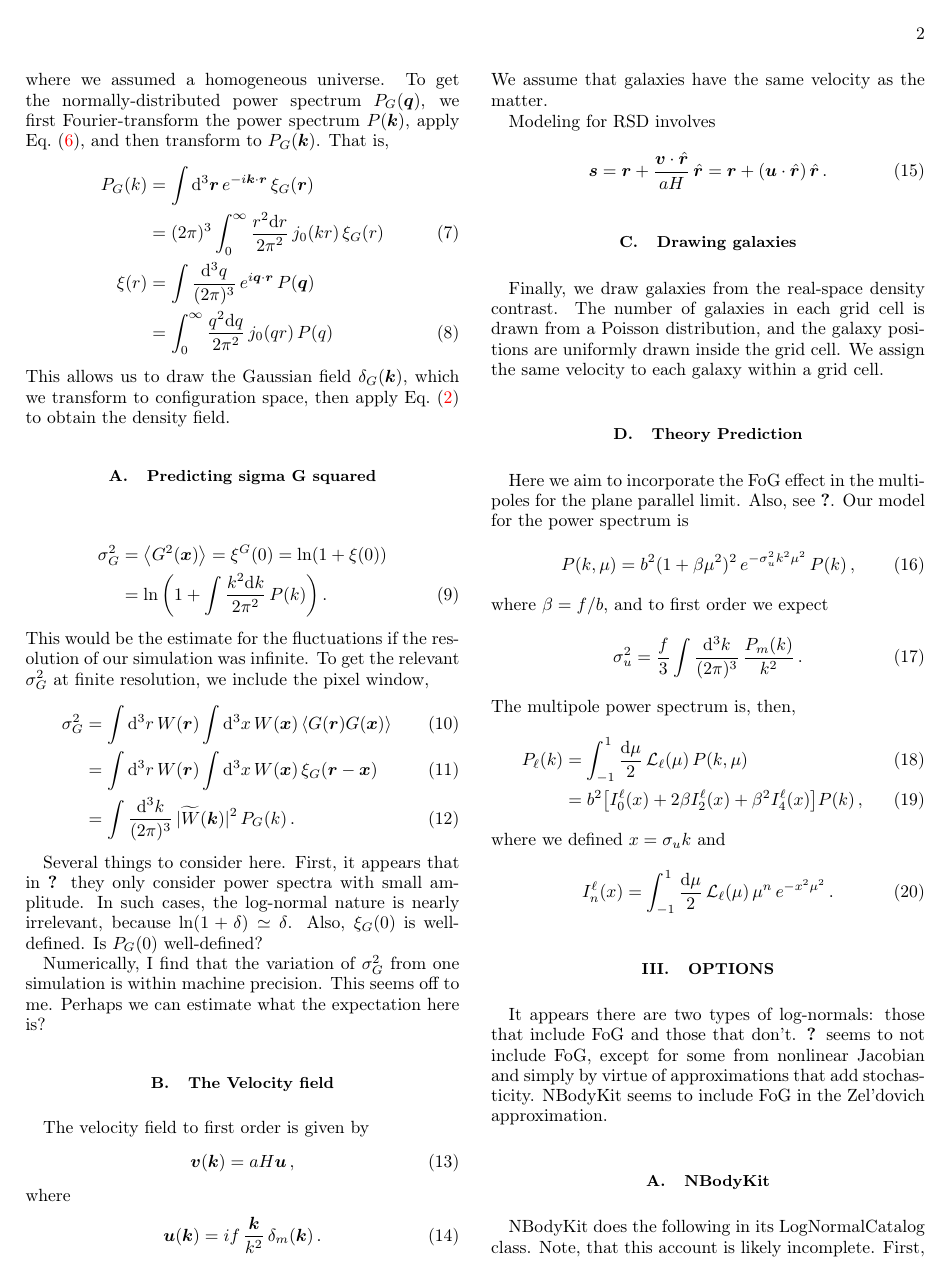
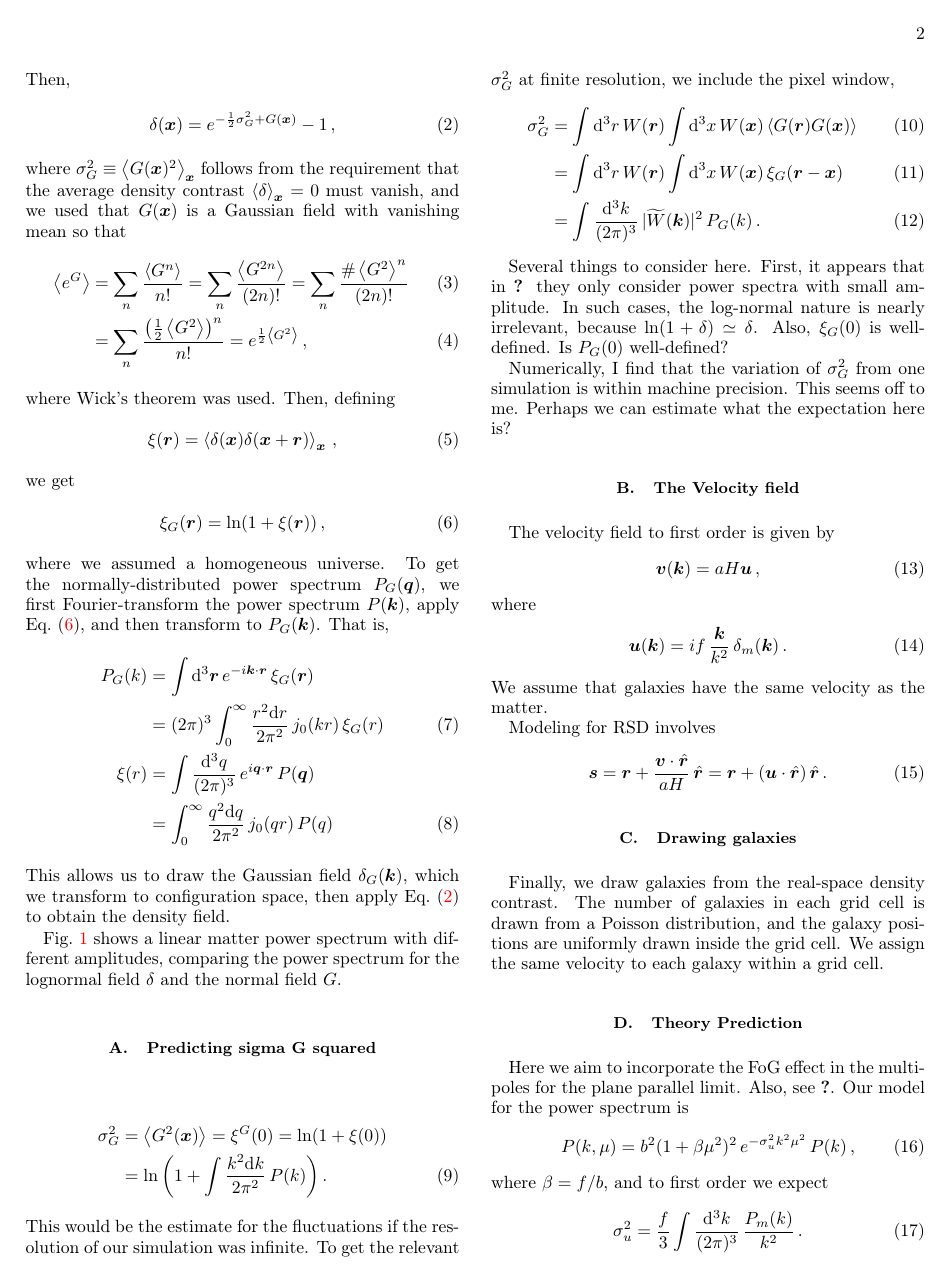
Before and after one commit to hsgg/LogNormalGalaxies.jl, a LaTeX paper (doc/lognormal.tex): page 2 of 6. Compiled offline with pdfLaTeX.

Commit message:
add pk_pkG plot

```diff
--- a/doc/lognormal.tex
+++ b/doc/lognormal.tex
@@ -334,6 +341,10 @@ P_G(k)
 This allows us to draw the Gaussian field $\delta_G(\vk)$, which we transform
 to configuration space, then apply \refeq{delta_deltaG} to obtain the density
 field.
+
+\cref{fig:pk_pkG} shows a linear matter power spectrum with different
+amplitudes, comparing the power spectrum for the lognormal field $\delta$ and
+the normal field $G$.
 
 
 %%%%%%%%%%%%%%%%%%%%%%%%%%%%%%%%%%%%%%%%%%%%%%%%%%%%%
```
Also changed, not shown: doc/figs/pk_pkG.png (added), doc/lognormal.tex (7 more changed lines), 2 other files.
